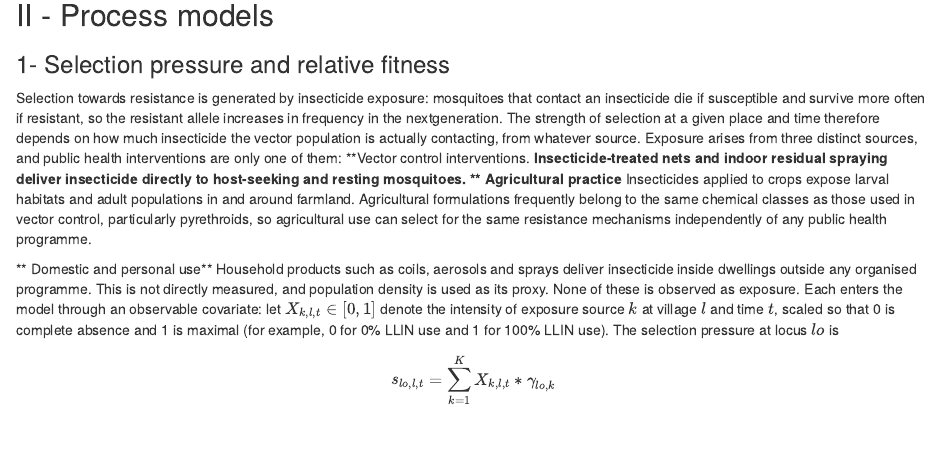
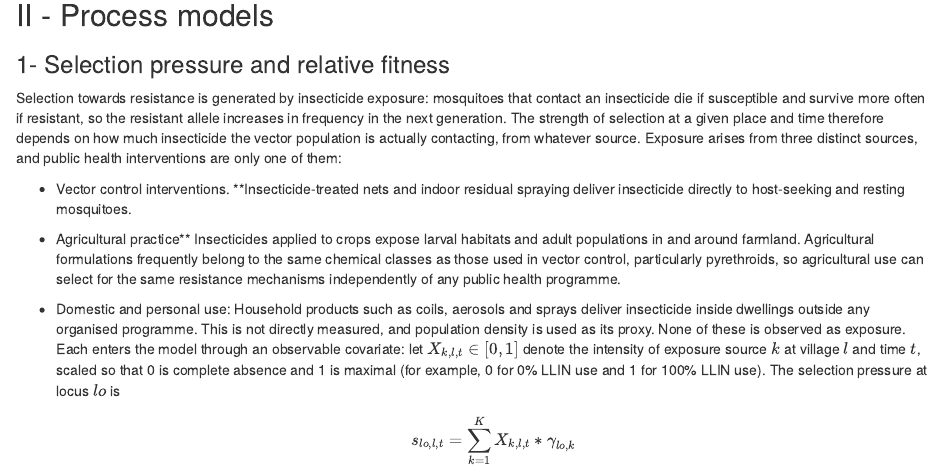
Before and after one commit to MiharisoaSylviane/phd_ir_mapping, an R Markdown document (Model_description/pheno_geno_mathematical_.Rmd): the page in a window 1100 px wide, from 2020 px down. Rendered offline with R 4.5, knitr and Pandoc, with nearby package versions.

```diff
--- a/Model_description/pheno_geno_mathematical_.Rmd
+++ b/Model_description/pheno_geno_mathematical_.Rmd
@@ -124,26 +124,29 @@
 Selection towards resistance is generated by insecticide exposure:
 mosquitoes that contact an insecticide die if susceptible and survive
 more often if resistant, so the resistant allele increases in frequency
-in the nextgeneration. The strength of selection at a given place and
+in the next generation. The strength of selection at a given place and
 time therefore depends on how much insecticide the vector population is
 actually contacting, from whatever source. Exposure arises from three
 distinct sources, and public health interventions are only one of them:
-\*\*Vector control interventions. **Insecticide-treated nets and indoor
-residual spraying deliver insecticide directly to host-seeking and
-resting mosquitoes. \*\* Agricultural practice** Insecticides applied to
-crops expose larval habitats and adult populations in and around
-farmland. Agricultural formulations frequently belong to the same
-chemical classes as those used in vector control, particularly
-pyrethroids, so agricultural use can select for the same resistance
-mechanisms independently of any public health programme.
 
-\*\* Domestic and personal use\*\* Household products such as coils,
-aerosols and sprays deliver insecticide inside dwellings outside any
-organised programme. This is not directly measured, and population
-density is used as its proxy. None of these is observed as exposure.
-Each enters the model through an observable covariate: let
-$X_{k,l,t} \in [0,1]$ denote the intensity of exposure source $k$ at
-village $l$ and time $t$, scaled so that 0 is complete absence and 1 is
-maximal (for example, 0 for 0% LLIN use and 1 for 100% LLIN use). The
-selection pressure at locus $lo$ is $$
-s_{lo,l,t} = \sum_{k=1}^{K} X_{k,l,t} * γ_{lo,k}
+-   Vector control interventions. \*\*Insecticide-treated nets and
+    indoor residual spraying deliver insecticide directly to
+    host-seeking and resting mosquitoes.
+
+-   Agricultural practice\*\* Insecticides applied to crops expose
+    larval habitats and adult populations in and around farmland.
+    Agricultural formulations frequently belong to the same chemical
+    classes as those used in vector control, particularly pyrethroids,
+    so agricultural use can select for the same resistance mechanisms
+    independently of any public health programme.
+
+-   Domestic and personal use: Household products such as coils,
+    aerosols and sprays deliver insecticide inside dwellings outside any
+    organised programme. This is not directly measured, and population
+    density is used as its proxy. None of these is observed as exposure.
+    Each enters the model through an observable covariate: let
+    $X_{k,l,t} \in [0,1]$ denote the intensity of exposure source $k$ at
+    village $l$ and time $t$, scaled so that 0 is complete absence and 1
+    is maximal (for example, 0 for 0% LLIN use and 1 for 100% LLIN use).
+    The selection pressure at locus $lo$ is $$
+    s_{lo,l,t} = \sum_{k=1}^{K} X_{k,l,t} * γ_{lo,k}
```
Also changed, not shown: Model_description/pheno_geno_mathematical_.Rmd (13 more changed lines).
